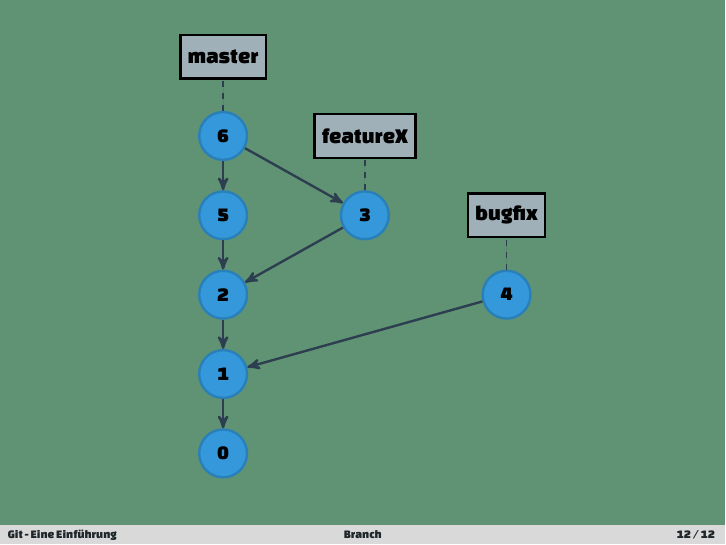
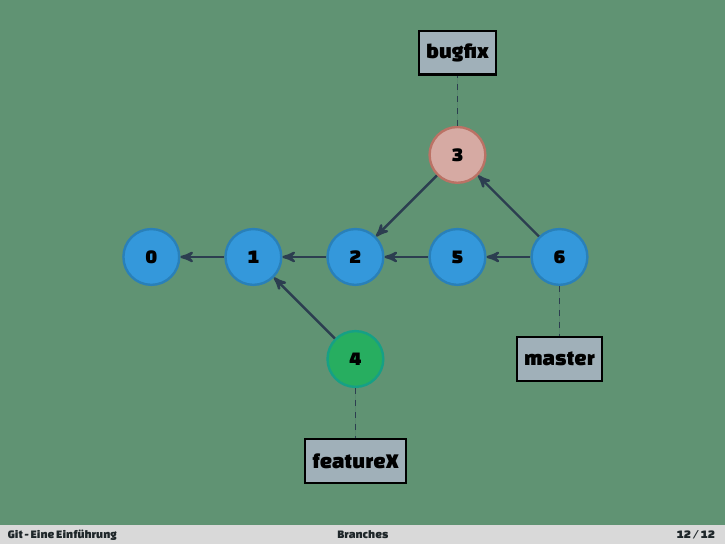
Before and after one commit to jfreax/Git-Praesentation, LaTeX slides (git presentation.tex): page 19 of 19. Compiled offline with XeLaTeX; a missing font is replaced by an installed copy or a similar font.

Commit message:
Branches farblich hervorgehoben

```diff
--- a/git presentation.tex
+++ b/git presentation.tex
@@ -40,6 +40,11 @@
 \definecolor{blue1}{RGB}{41, 128, 185}
 \definecolor{blue2}{RGB}{52, 152, 219}
 \definecolor{blue3}{RGB}{44, 62, 80}
+\definecolor{turquoise}{RGB}{22, 160, 133}
+\definecolor{green1}{RGB}{39, 174, 96}
+
+\definecolor{yellow1}{RGB}{241, 196, 15}
+\definecolor{orange1}{RGB}{243, 156, 18}
 
 % caption styling
 \DeclareCaptionFont{uiblack}{\color{uiblack}}
@@ -53,7 +58,10 @@
 \include{macros}
 
 % tikz styles
-\tikzstyle{commit} = [circle,fill=blue2,draw=blue1,font=\sffamily\small\bfseries,inner sep=0pt,minimum size=24pt]
+\tikzstyle{commit} = [circle,fill=blue2,draw=blue1,font=\sffamily\small\bfseries,inner sep=0pt,minimum size=28pt]
+\tikzstyle{commit2} = [commit,fill=uired!60,draw=uired]
+\tikzstyle{commit3} = [commit,fill=green1,draw=turquoise]
+\tikzstyle{commit4} = [commit,fill=yellow1,draw=orange1]
 \tikzstyle{branch} = [draw,fill=uipaleblue!60,minimum size=2em]
 \tikzstyle{arrow_commit} = [draw=blue3, fill=blue3,<-,very thick]
 \tikzstyle{arrow_branch} = [draw=blue3, fill=blue3,-,thick,dashed]
@@ -243,7 +251,7 @@
 %-------------------------------------------------------------------
 %
 \setbeamercolor{background canvas}{bg=uigreen_dark}
-\section{Branch}
+\section{Branches}
 \begin{frame}
   \begin{center}
     \fontHeadII{\cred{Branches}}
@@ -289,18 +299,18 @@
 \setbeamercolor{background canvas}{bg=uigreen}
 \begin{frame}[c]
   \begin{center}
-    \begin{tikzpicture}[-,> = stealth',node distance=1.4cm, very thick]
+    \begin{tikzpicture}[-,> = stealth',node distance=1.8cm, very thick]
       \node[commit] (0)              {0}[anchor=north];
-      \node[commit] (1) [above of=0] {1};
-      \node[commit] (2) [above of=1] {2};
-      \node[commit] (5) [above of=2] {5};
-      \node[commit] (3) [right of=5,node distance=2.5cm] {3};
-      \node[commit] (4) [right of=2,node distance=5cm] {4};
-      \node[branch] (bugfix) [above of=4] {bugfix};
-      \node[branch]  (featureX) [above of=3]  {featureX};
+      \node[commit] (1) [right of=0] {1};
+      \node[commit] (2) [right of=1] {2};
+      \node[commit] (5) [right of=2] {5};
+      \node[commit2] (3) [above of=5] {3};
+      \node[commit3] (4) [below of=2] {4};
+      \node[branch] (featureX) [below of=4] {featureX};
+      \node[branch]  (bugfix) [above of=3]  {bugfix};
 
       \visible<1>{
-        \node[branch]  (master) [above of=5]  {master};
+        \node[branch]  (master) [below of=5]  {master};
       }
 
       % Commit arrows
```
Also changed, not shown: git presentation.tex (35 more changed lines).
